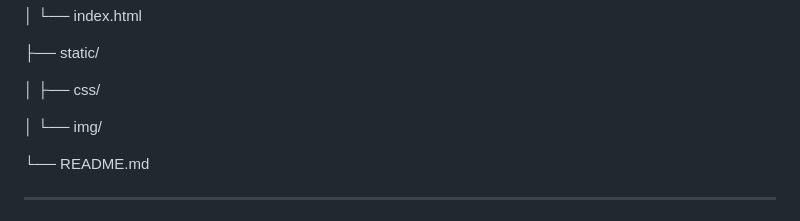
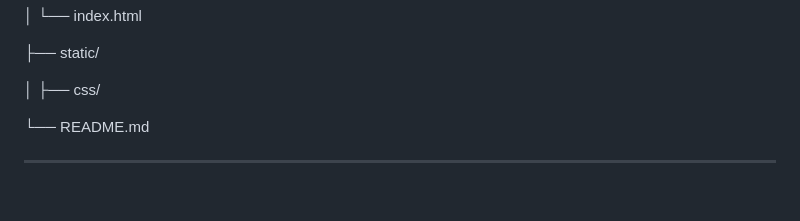
Before and after one commit to Yur3e/sistema-biblioteca-db, a Markdown page: README.md, the part around the change. Rendered like a GitHub page; blank space fills up the shorter version.

```diff
--- a/README.md
+++ b/README.md
@@ -112,7 +112,6 @@ Você será redirecionado para a *página de login*, e poderá navegar entre o p
 
 │   ├── css/
 
-│   └── img/
 
 └── README.md
 
```
